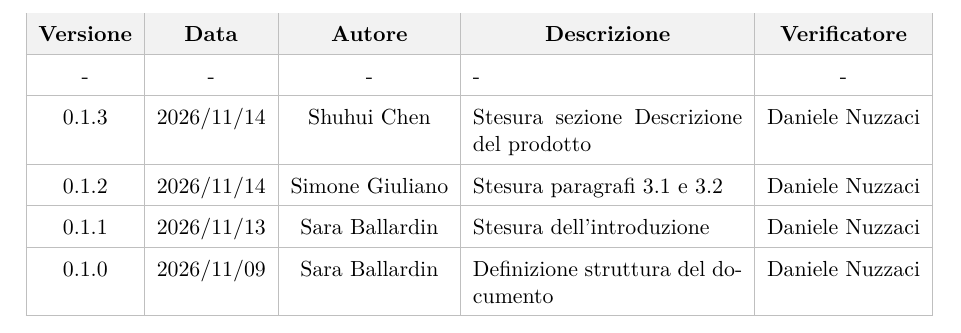
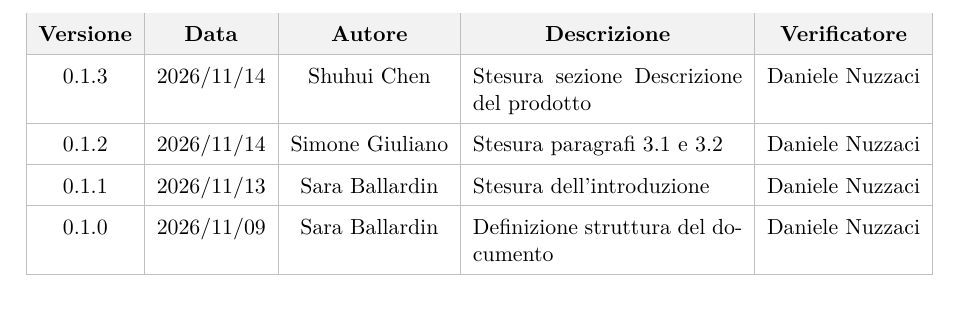
Before and after one commit to On-By-One-Team/On-By-One.github.io, a LaTeX document (docs/tex/rtb/analisi-dei-requisiti.tex): part of page 2 of 12, cut so that both start at the same text. Compiled offline with pdfLaTeX.

Commit message:
docs: revert dell'ultima modifica che non ha portato alla soluzione

```diff
--- a/docs/tex/rtb/analisi-dei-requisiti.tex
+++ b/docs/tex/rtb/analisi-dei-requisiti.tex
@@ -102,8 +102,6 @@
         \multicolumn{1}{c|}{\textbf{Autore}} &
         \multicolumn{1}{c|}{\textbf{Descrizione}} &
         \multicolumn{1}{c|}{\textbf{Verificatore}} \\
-        \hline
-        - & - & - & - & - \\ % change-log-pr: 91
         \hline
         0.1.3 & 2026/11/14 & Shuhui Chen & Stesura sezione Descrizione del prodotto & Daniele Nuzzaci \\
         \hline
```
